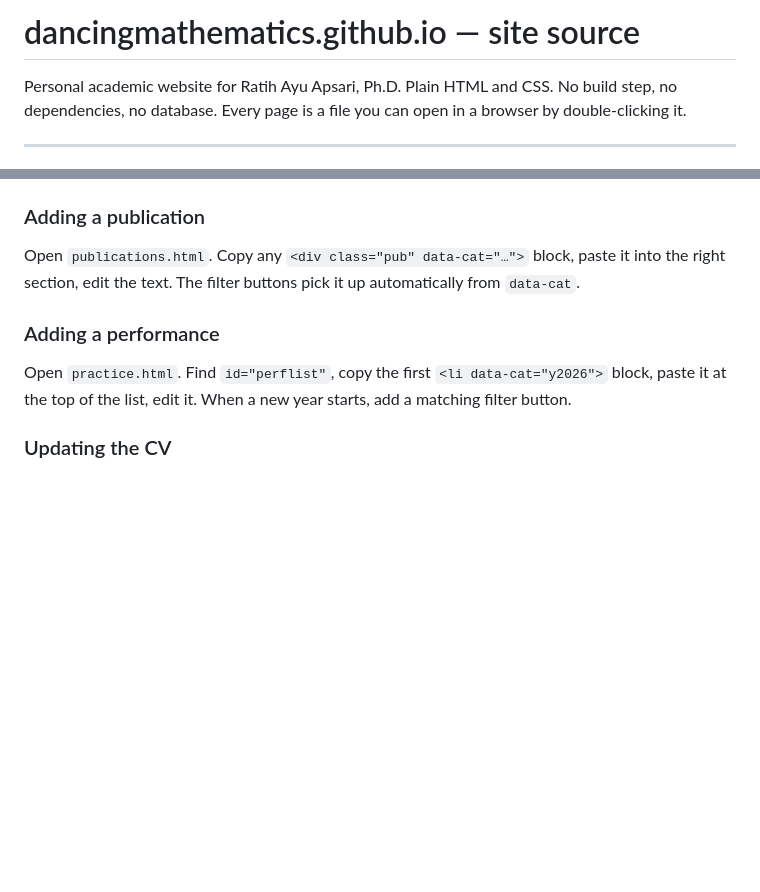
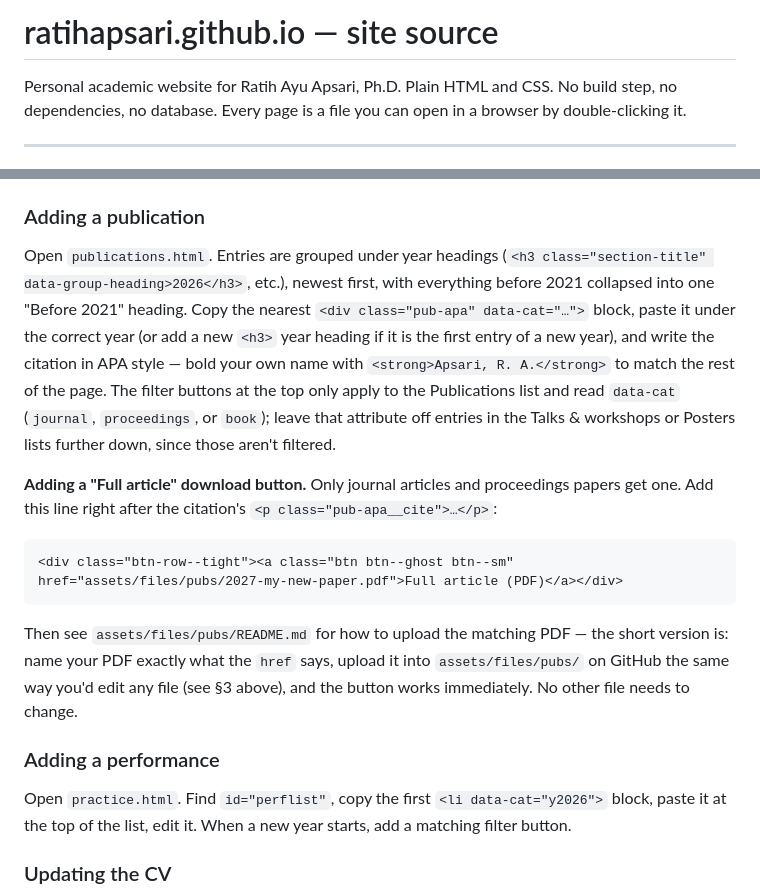
Before and after one commit to dancingmathematics/dancingmathematics.github.io, a Markdown page: README.md, 2 parts joined by grey strips. Rendered like a GitHub page; blank space fills up the shorter version.

````diff
--- a/README.md
+++ b/README.md
@@ -1,4 +1,4 @@
-# dancingmathematics.github.io — site source
+# ratihapsari.github.io — site source
 
 Personal academic website for Ratih Ayu Apsari, Ph.D.
 Plain HTML and CSS. No build step, no dependencies, no database. Every page is a file you can open
@@ -90,8 +90,26 @@ paste it directly above the newest entry, remove the `<!--` and `-->`, and fill
 
 ### Adding a publication
 
-Open `publications.html`. Copy any `<div class="pub" data-cat="…">` block, paste it into the right
-section, edit the text. The filter buttons pick it up automatically from `data-cat`.
+Open `publications.html`. Entries are grouped under year headings (`<h3 class="section-title"
+data-group-heading>2026</h3>`, etc.), newest first, with everything before 2021 collapsed into one
+"Before 2021" heading. Copy the nearest `<div class="pub-apa" data-cat="…">` block, paste it under
+the correct year (or add a new `<h3>` year heading if it is the first entry of a new year), and
+write the citation in APA style — bold your own name with `<strong>Apsari, R. A.</strong>` to match
+the rest of the page. The filter buttons at the top only apply to the Publications list and read
+`data-cat` (`journal`, `proceedings`, or `book`); leave that attribute off entries in the Talks &
+workshops or Posters lists further down, since those aren't filtered.
+
+**Adding a "Full article" download button.** Only journal articles and proceedings papers get one.
+Add this line right after the citation's `<p class="pub-apa__cite">…</p>`:
+
+```html
+<div class="btn-row--tight"><a class="btn btn--ghost btn--sm" href="assets/files/pubs/2027-my-new-paper.pdf">Full article (PDF)</a></div>
+```
+
+Then see `assets/files/pubs/README.md` for how to upload the matching PDF — the short version is:
+name your PDF exactly what the `href` says, upload it into `assets/files/pubs/` on GitHub the same
+way you'd edit any file (see §3 above), and the button works immediately. No other file needs to
+change.
 
 ### Adding a performance
 
````
